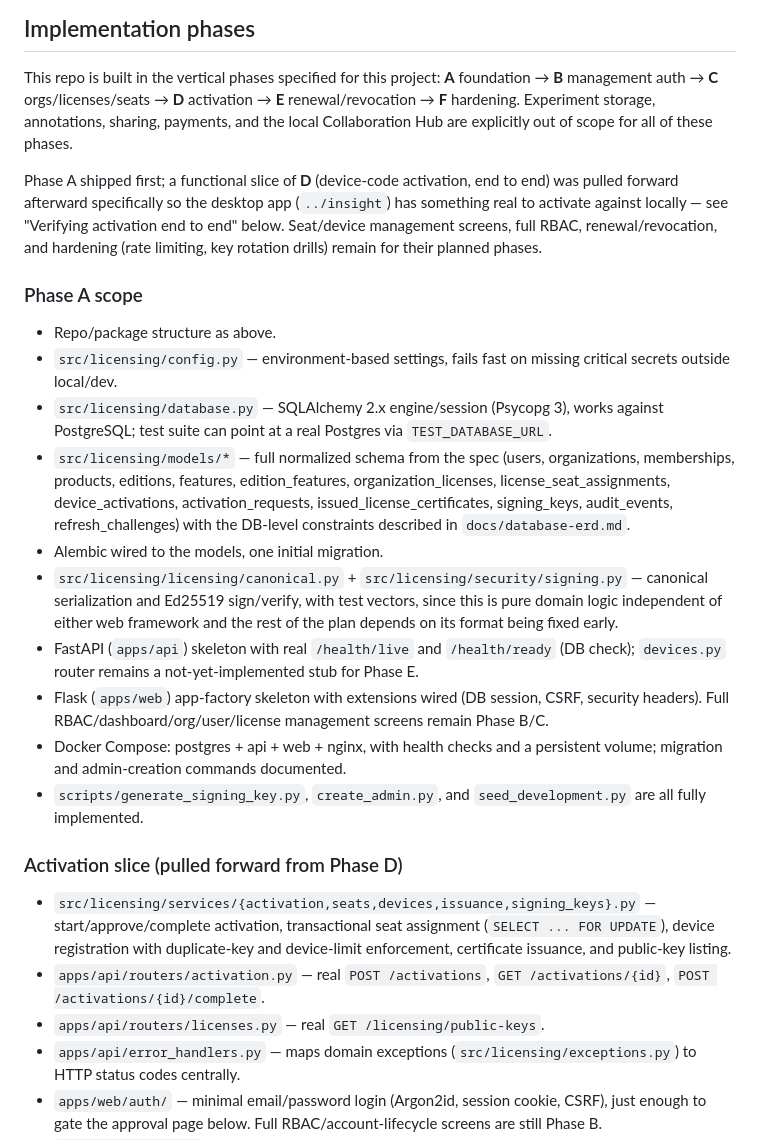
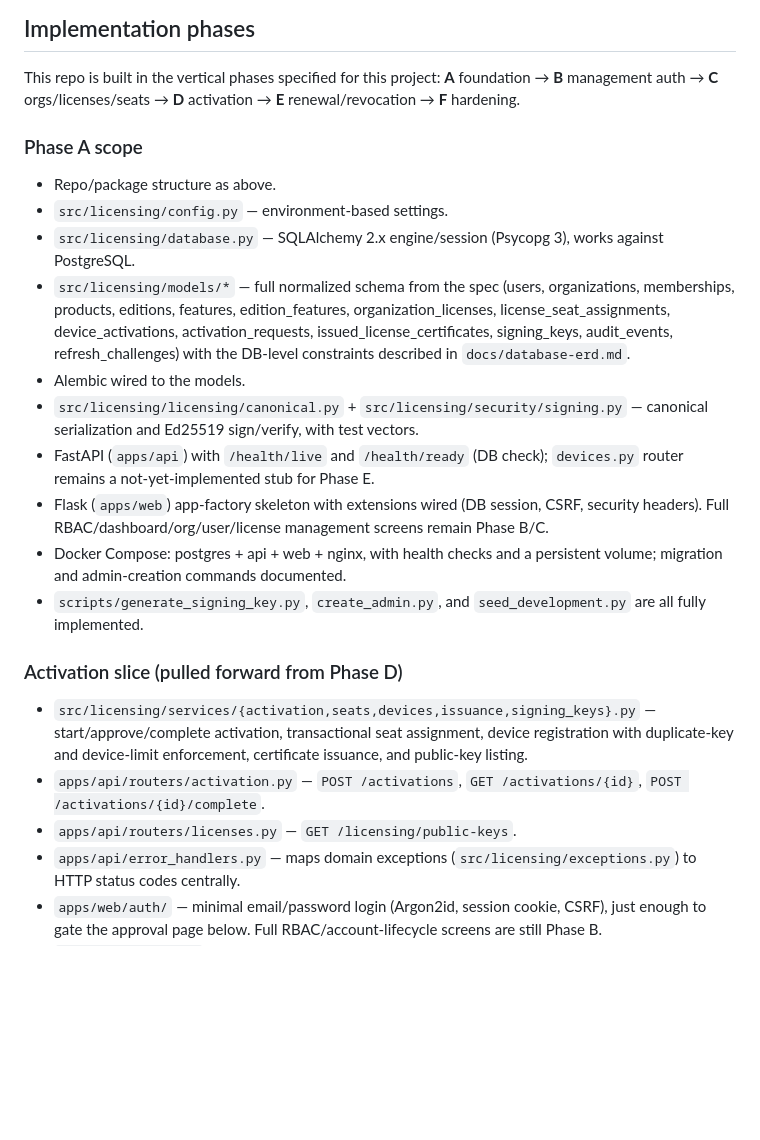
Before and after one commit to MiguelQr/deepvac-hub, a Markdown page: README.md, the part around one of its changes. GitHub-like rendering; blank space fills up the shorter version.

```diff
--- a/README.md
+++ b/README.md
@@ -96,37 +93,24 @@ malicious clients, and the honest limits of offline enforcement. Full table:
 
 This repo is built in the vertical phases specified for this project:
 **A** foundation → **B** management auth → **C** orgs/licenses/seats
-→ **D** activation → **E** renewal/revocation → **F** hardening. Experiment
-storage, annotations, sharing, payments, and the local Collaboration Hub are
-explicitly out of scope for all of these phases.
-
-Phase A shipped first; a functional slice of **D** (device-code activation,
-end to end) was pulled forward afterward specifically so the desktop app
-(`../insight`) has something real to activate against locally — see
-"Verifying activation end to end" below. Seat/device management screens,
-full RBAC, renewal/revocation, and hardening (rate limiting, key rotation
-drills) remain for their planned phases.
+→ **D** activation → **E** renewal/revocation → **F** hardening.
 
 ### Phase A scope
 
 * Repo/package structure as above.
-* `src/licensing/config.py` — environment-based settings, fails fast on
-  missing critical secrets outside local/dev.
+* `src/licensing/config.py` — environment-based settings.
 * `src/licensing/database.py` — SQLAlchemy 2.x engine/session (Psycopg 3),
-  works against PostgreSQL; test suite can point at a real Postgres via
-  `TEST_DATABASE_URL`.
+  works against PostgreSQL.
 * `src/licensing/models/*` — full normalized schema from the spec (users,
   organizations, memberships, products, editions, features, edition_features,
   organization_licenses, license_seat_assignments, device_activations,
   activation_requests, issued_license_certificates, signing_keys,
   audit_events, refresh_challenges) with the DB-level constraints described
   in `docs/database-erd.md`.
-* Alembic wired to the models, one initial migration.
+* Alembic wired to the models.
 * `src/licensing/licensing/canonical.py` + `src/licensing/security/signing.py`
-  — canonical serialization and Ed25519 sign/verify, with test vectors,
-  since this is pure domain logic independent of either web framework and
-  the rest of the plan depends on its format being fixed early.
-* FastAPI (`apps/api`) skeleton with real `/health/live` and `/health/ready`
+  — canonical serialization and Ed25519 sign/verify, with test vectors.
+* FastAPI (`apps/api`) with `/health/live` and `/health/ready`
   (DB check); `devices.py` router remains a not-yet-implemented stub for
   Phase E.
 * Flask (`apps/web`) app-factory skeleton with extensions wired
@@ -141,12 +125,11 @@ drills) remain for their planned phases.
 ### Activation slice (pulled forward from Phase D)
 
 * `src/licensing/services/{activation,seats,devices,issuance,signing_keys}.py`
-  — start/approve/complete activation, transactional seat assignment
-  (`SELECT ... FOR UPDATE`), device registration with duplicate-key and
+  — start/approve/complete activation, transactional seat assignment, device registration with duplicate-key and
   device-limit enforcement, certificate issuance, and public-key listing.
-* `apps/api/routers/activation.py` — real `POST /activations`,
+* `apps/api/routers/activation.py` — `POST /activations`,
   `GET /activations/{id}`, `POST /activations/{id}/complete`.
-* `apps/api/routers/licenses.py` — real `GET /licensing/public-keys`.
+* `apps/api/routers/licenses.py` — `GET /licensing/public-keys`.
 * `apps/api/error_handlers.py` — maps domain exceptions
   (`src/licensing/exceptions.py`) to HTTP status codes centrally.
 * `apps/web/auth/` — minimal email/password login (Argon2id,
```
Also changed, not shown: other parts of README.md (+7 -41 lines).
